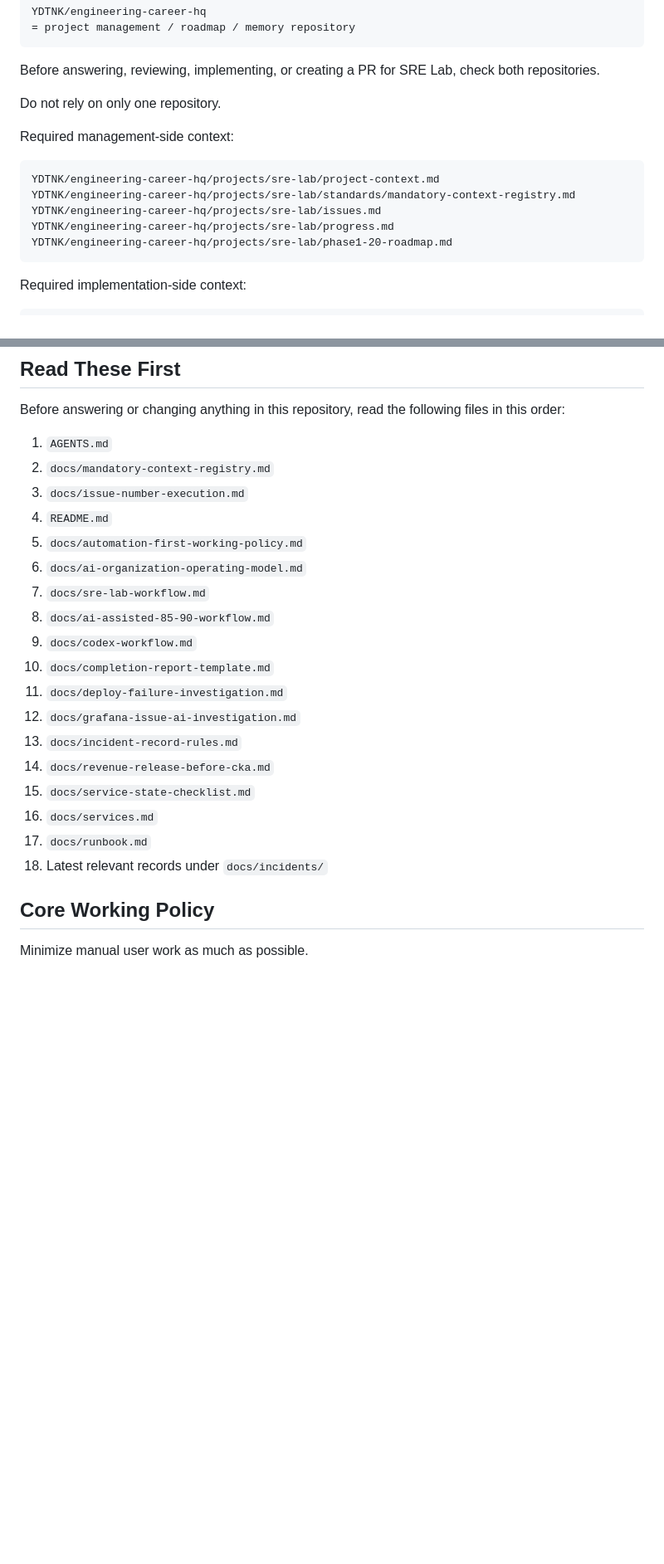
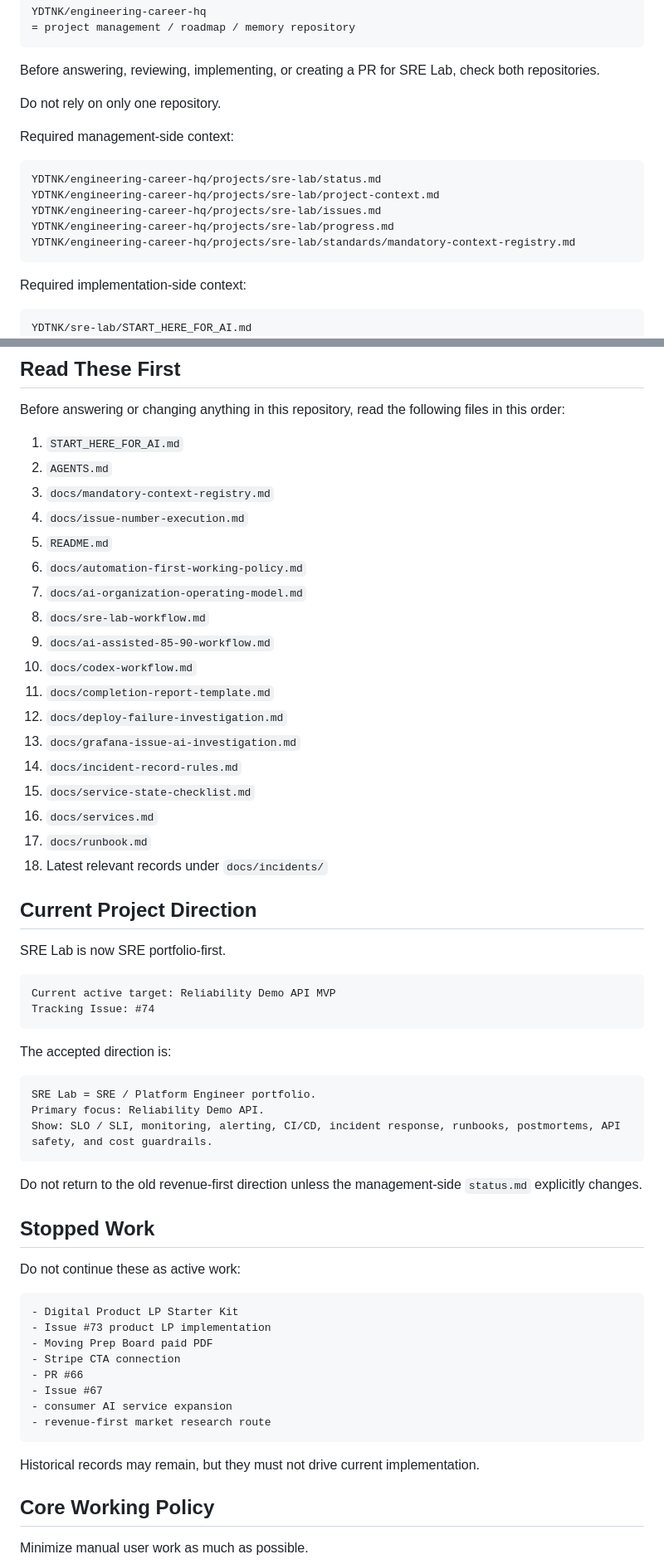
Before and after one commit to YDTNK/sre-lab, a Markdown page: AGENTS.md, 2 parts joined by grey strips. Shown at 83% size. Drawn GitHub-style; blank space fills up the shorter version.

Commit message:
Update AGENTS for SRE portfolio pivot

````diff
--- a/AGENTS.md
+++ b/AGENTS.md
@@ -21,16 +21,17 @@ Do not rely on only one repository.
 Required management-side context:
 
 ```text
+YDTNK/engineering-career-hq/projects/sre-lab/status.md
 YDTNK/engineering-career-hq/projects/sre-lab/project-context.md
-YDTNK/engineering-career-hq/projects/sre-lab/standards/mandatory-context-registry.md
 YDTNK/engineering-career-hq/projects/sre-lab/issues.md
 YDTNK/engineering-career-hq/projects/sre-lab/progress.md
-YDTNK/engineering-career-hq/projects/sre-lab/phase1-20-roadmap.md
+YDTNK/engineering-career-hq/projects/sre-lab/standards/mandatory-context-registry.md
 ```
 
 Required implementation-side context:
 
 ```text
+YDTNK/sre-lab/START_HERE_FOR_AI.md
 YDTNK/sre-lab/AGENTS.md
 YDTNK/sre-lab/docs/mandatory-context-registry.md
 YDTNK/sre-lab/docs/issue-number-execution.md
@@ -49,24 +50,60 @@ YDTNK/engineering-career-hq/projects/sre-lab/issues.md
 
 Before answering or changing anything in this repository, read the following files in this order:
 
-1. `AGENTS.md`
-2. `docs/mandatory-context-registry.md`
-3. `docs/issue-number-execution.md`
-4. `README.md`
-5. `docs/automation-first-working-policy.md`
-6. `docs/ai-organization-operating-model.md`
-7. `docs/sre-lab-workflow.md`
-8. `docs/ai-assisted-85-90-workflow.md`
-9. `docs/codex-workflow.md`
-10. `docs/completion-report-template.md`
-11. `docs/deploy-failure-investigation.md`
-12. `docs/grafana-issue-ai-investigation.md`
-13. `docs/incident-record-rules.md`
-14. `docs/revenue-release-before-cka.md`
+1. `START_HERE_FOR_AI.md`
+2. `AGENTS.md`
+3. `docs/mandatory-context-registry.md`
+4. `docs/issue-number-execution.md`
+5. `README.md`
+6. `docs/automation-first-working-policy.md`
+7. `docs/ai-organization-operating-model.md`
+8. `docs/sre-lab-workflow.md`
+9. `docs/ai-assisted-85-90-workflow.md`
+10. `docs/codex-workflow.md`
+11. `docs/completion-report-template.md`
+12. `docs/deploy-failure-investigation.md`
+13. `docs/grafana-issue-ai-investigation.md`
+14. `docs/incident-record-rules.md`
 15. `docs/service-state-checklist.md`
 16. `docs/services.md`
 17. `docs/runbook.md`
 18. Latest relevant records under `docs/incidents/`
+
+## Current Project Direction
+
+SRE Lab is now SRE portfolio-first.
+
+```text
+Current active target: Reliability Demo API MVP
+Tracking Issue: #74
+```
+
+The accepted direction is:
+
+```text
+SRE Lab = SRE / Platform Engineer portfolio.
+Primary focus: Reliability Demo API.
+Show: SLO / SLI, monitoring, alerting, CI/CD, incident response, runbooks, postmortems, API safety, and cost guardrails.
+```
+
+Do not return to the old revenue-first direction unless the management-side `status.md` explicitly changes.
+
+## Stopped Work
+
+Do not continue these as active work:
+
+```text
+- Digital Product LP Starter Kit
+- Issue #73 product LP implementation
+- Moving Prep Board paid PDF
+- Stripe CTA connection
+- PR #66
+- Issue #67
+- consumer AI service expansion
+- revenue-first market research route
+```
+
+Historical records may remain, but they must not drive current implementation.
 
 ## Core Working Policy
 
````
Also changed, not shown: other parts of AGENTS.md (+11 -18 lines).
